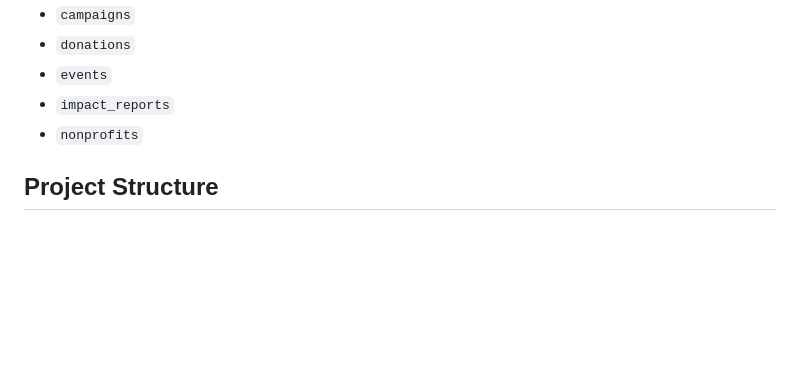
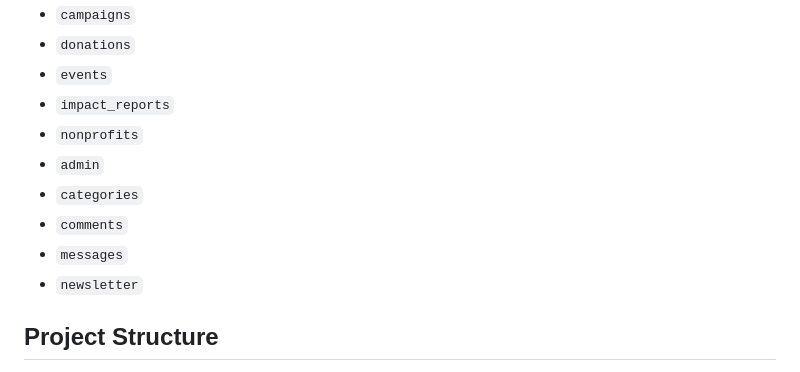
Before and after one commit to McGREENS/exam_wt_HABIYAREMYE_Laurier_222003068, a Markdown page: README.md, the part around the change. Rendered like a GitHub page; blank space fills up the shorter version.

```diff
--- a/README.md
+++ b/README.md
@@ -79,6 +79,11 @@ My database connection file `config.php` file is correctly set up with your MySQ
 - `events`
 - `impact_reports`
 - `nonprofits`
+-  `admin`
+-  `categories`
+-  `comments`
+-  `messages`
+-  `newsletter`
 
 ## Project Structure
 fundraising_platform_for_nonprofits/
```
